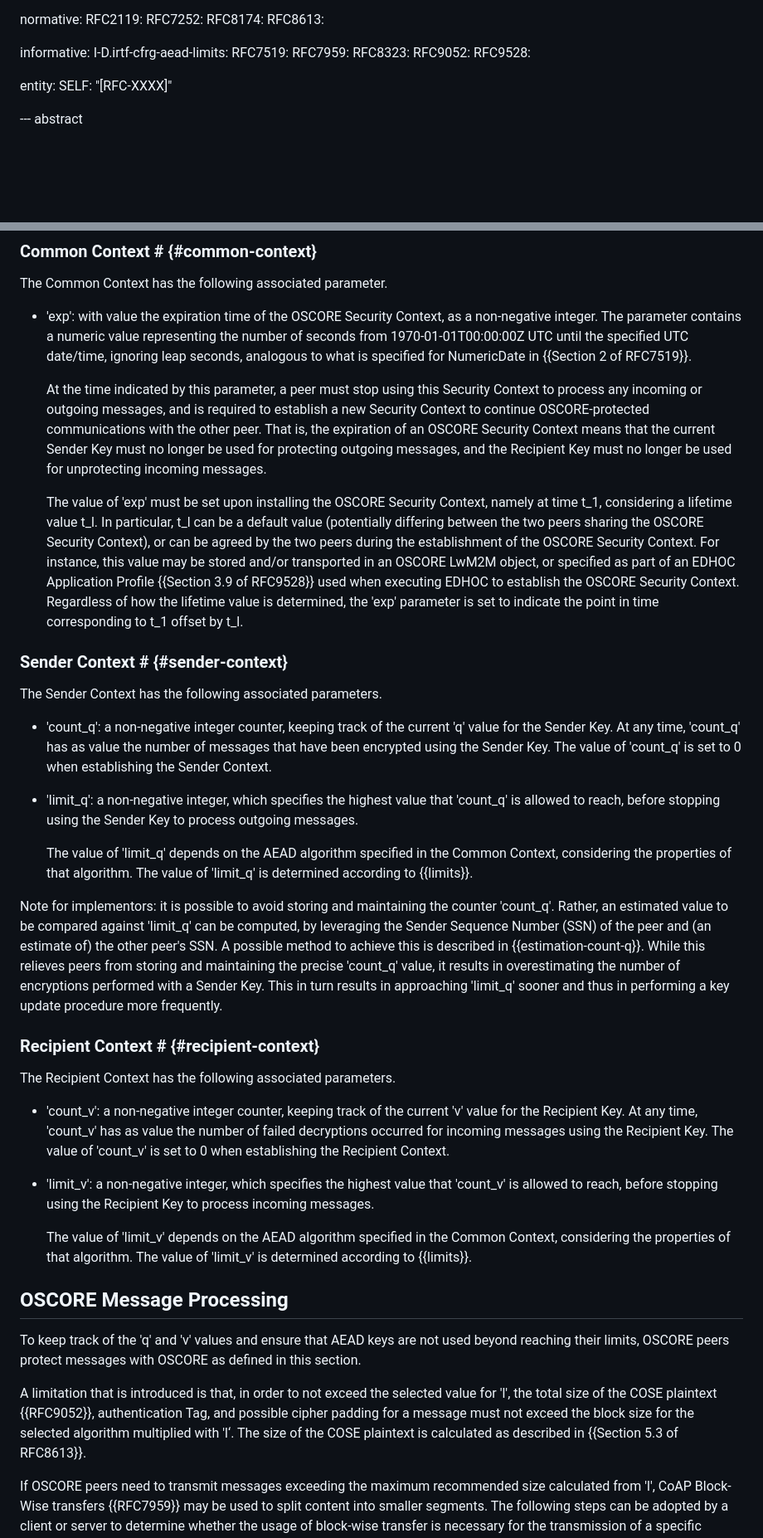
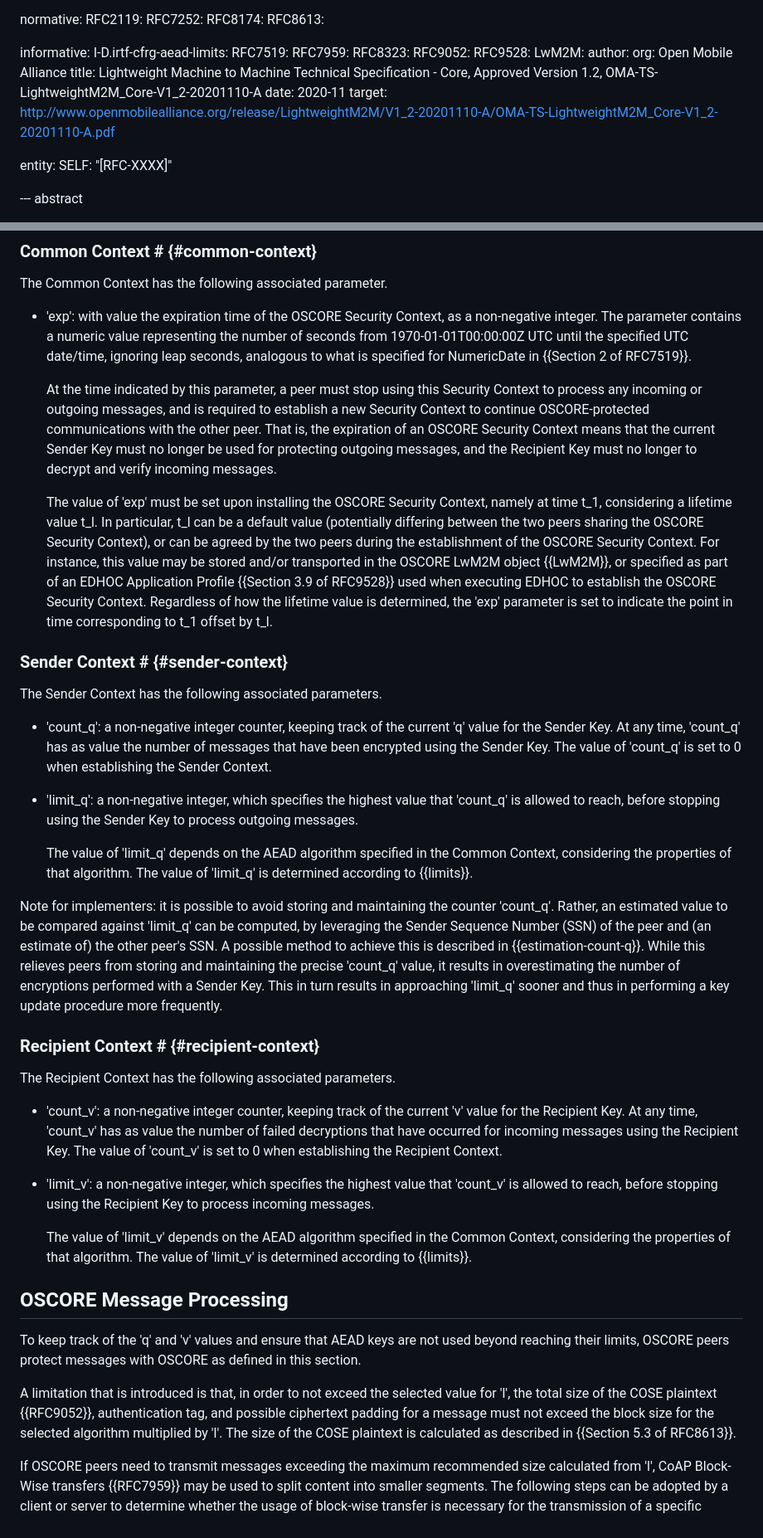
Before and after one commit to core-wg/oscore-key-limits, a Markdown page: draft-ietf-core-oscore-key-limits.md, 2 parts joined by grey strips. Shown at 83% size. GitHub-like rendering; blank space fills up the shorter version.

```diff
--- a/draft-ietf-core-oscore-key-limits.md
+++ b/draft-ietf-core-oscore-key-limits.md
@@ -49,6 +49,12 @@ informative:
   RFC8323:
   RFC9052:
   RFC9528:
+  LwM2M:
+    author:
+      org: Open Mobile Alliance
+    title: Lightweight Machine to Machine Technical Specification - Core, Approved Version 1.2, OMA-TS-LightweightM2M_Core-V1_2-20201110-A
+    date: 2020-11
+    target: http://www.openmobilealliance.org/release/LightweightM2M/V1_2-20201110-A/OMA-TS-LightweightM2M_Core-V1_2-20201110-A.pdf
 
 entity:
   SELF: "[RFC-XXXX]"
@@ -155,9 +161,9 @@ The Common Context has the following associated parameter.
 
 * 'exp': with value the expiration time of the OSCORE Security Context, as a non-negative integer. The parameter contains a numeric value representing the number of seconds from 1970-01-01T00:00:00Z UTC until the specified UTC date/time, ignoring leap seconds, analogous to what is specified for NumericDate in {{Section 2 of RFC7519}}.
 
-   At the time indicated by this parameter, a peer must stop using this Security Context to process any incoming or outgoing messages, and is required to establish a new Security Context to continue OSCORE-protected communications with the other peer. That is, the expiration of an OSCORE Security Context means that the current Sender Key must no longer be used for protecting outgoing messages, and the Recipient Key must no longer be used for unprotecting incoming messages.
+   At the time indicated by this parameter, a peer must stop using this Security Context to process any incoming or outgoing messages, and is required to establish a new Security Context to continue OSCORE-protected communications with the other peer. That is, the expiration of an OSCORE Security Context means that the current Sender Key must no longer be used for protecting outgoing messages, and the Recipient Key must no longer to decrypt and verify incoming messages.
 
-   The value of 'exp' must be set upon installing the OSCORE Security Context, namely at time t\_1, considering a lifetime value t\_l. In particular, t\_l can be a default value (potentially differing between the two peers sharing the OSCORE Security Context), or can be agreed by the two peers during the establishment of the OSCORE Security Context. For instance, this value may be stored and/or transported in an OSCORE LwM2M object, or specified as part of an EDHOC Application Profile {{Section 3.9 of RFC9528}} used when executing EDHOC to establish the OSCORE Security Context. Regardless of how the lifetime value is determined, the 'exp' parameter is set to indicate the point in time corresponding to t\_1 offset by t\_l.
+   The value of 'exp' must be set upon installing the OSCORE Security Context, namely at time t\_1, considering a lifetime value t\_l. In particular, t\_l can be a default value (potentially differing between the two peers sharing the OSCORE Security Context), or can be agreed by the two peers during the establishment of the OSCORE Security Context. For instance, this value may be stored and/or transported in the OSCORE LwM2M object {{LwM2M}}, or specified as part of an EDHOC Application Profile {{Section 3.9 of RFC9528}} used when executing EDHOC to establish the OSCORE Security Context. Regardless of how the lifetime value is determined, the 'exp' parameter is set to indicate the point in time corresponding to t\_1 offset by t\_l.
 
 ### Sender Context # {#sender-context}
 
@@ -169,13 +175,13 @@ The Sender Context has the following associated parameters.
 
    The value of 'limit\_q' depends on the AEAD algorithm specified in the Common Context, considering the properties of that algorithm. The value of 'limit\_q' is determined according to {{limits}}.
 
-Note for implementors: it is possible to avoid storing and maintaining the counter 'count\_q'. Rather, an estimated value to be compared against 'limit\_q' can be computed, by leveraging the Sender Sequence Number (SSN) of the peer and (an estimate of) the other peer's SSN. A possible method to achieve this is described in {{estimation-count-q}}. While this relieves peers from storing and maintaining the precise 'count\_q' value, it results in overestimating the number of encryptions performed with a Sender Key. This in turn results in approaching 'limit\_q' sooner and thus in performing a key update procedure more frequently.
+Note for implementers: it is possible to avoid storing and maintaining the counter 'count\_q'. Rather, an estimated value to be compared against 'limit\_q' can be computed, by leveraging the Sender Sequence Number (SSN) of the peer and (an estimate of) the other peer's SSN. A possible method to achieve this is described in {{estimation-count-q}}. While this relieves peers from storing and maintaining the precise 'count\_q' value, it results in overestimating the number of encryptions performed with a Sender Key. This in turn results in approaching 'limit\_q' sooner and thus in performing a key update procedure more frequently.
 
 ### Recipient Context # {#recipient-context}
 
 The Recipient Context has the following associated parameters.
 
-* 'count\_v': a non-negative integer counter, keeping track of the current 'v' value for the Recipient Key. At any time, 'count\_v' has as value the number of failed decryptions occurred for incoming messages using the Recipient Key. The value of 'count\_v' is set to 0 when establishing the Recipient Context.
+* 'count\_v': a non-negative integer counter, keeping track of the current 'v' value for the Recipient Key. At any time, 'count\_v' has as value the number of failed decryptions that have occurred for incoming messages using the Recipient Key. The value of 'count\_v' is set to 0 when establishing the Recipient Context.
 
 * 'limit\_v': a non-negative integer, which specifies the highest value that 'count\_v' is allowed to reach, before stopping using the Recipient Key to process incoming messages.
 
@@ -185,7 +191,7 @@ The Recipient Context has the following associated parameters.
 
 To keep track of the 'q' and 'v' values and ensure that AEAD keys are not used beyond reaching their limits, OSCORE peers protect messages with OSCORE as defined in this section.
 
-A limitation that is introduced is that, in order to not exceed the selected value for 'l', the total size of the COSE plaintext {{RFC9052}}, authentication Tag, and possible cipher padding for a message must not exceed the block size for the selected algorithm multiplied with 'l‘. The size of the COSE plaintext is calculated as described in {{Section 5.3 of RFC8613}}.
+A limitation that is introduced is that, in order to not exceed the selected value for 'l', the total size of the COSE plaintext {{RFC9052}}, authentication tag, and possible ciphertext padding for a message must not exceed the block size for the selected algorithm multiplied by 'l'. The size of the COSE plaintext is calculated as described in {{Section 5.3 of RFC8613}}.
 
 If OSCORE peers need to transmit messages exceeding the maximum recommended size calculated from 'l', CoAP Block-Wise transfers {{RFC7959}} may be used to split content into smaller segments. The following steps can be adopted by a client or server to determine whether the usage of block-wise transfer is necessary for the transmission of a specific OSCORE protected message.
 
```
Also changed, not shown: other parts of draft-ietf-core-oscore-key-limits.md (+12 -6 lines).
